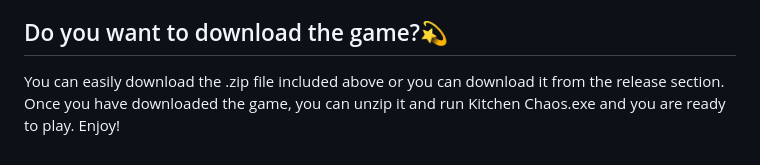
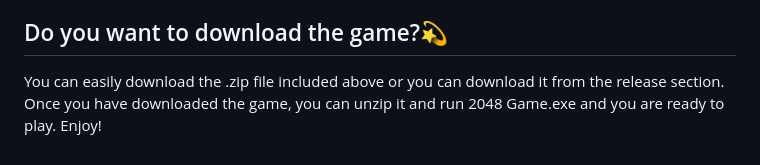
Before and after one commit to MANISH-SAHANI/The-2048-Game, a Markdown page: README.md, the part around the change. GitHub-like rendering.

```diff
--- a/README.md
+++ b/README.md
@@ -65,4 +65,4 @@ If you beat the game and would like to master it, try to finish with a smaller s
 
 <h2> Do you want to download the game?💫</h2>
 
-You can easily download the .zip file included above or you can download it from the release section. Once you have downloaded the game, you can unzip it and run Kitchen Chaos.exe and you are ready to play. Enjoy!
+You can easily download the .zip file included above or you can download it from the release section. Once you have downloaded the game, you can unzip it and run 2048 Game.exe and you are ready to play. Enjoy!
```
